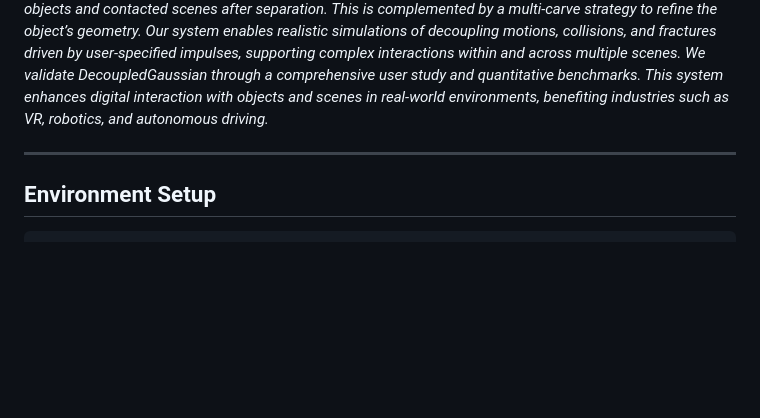
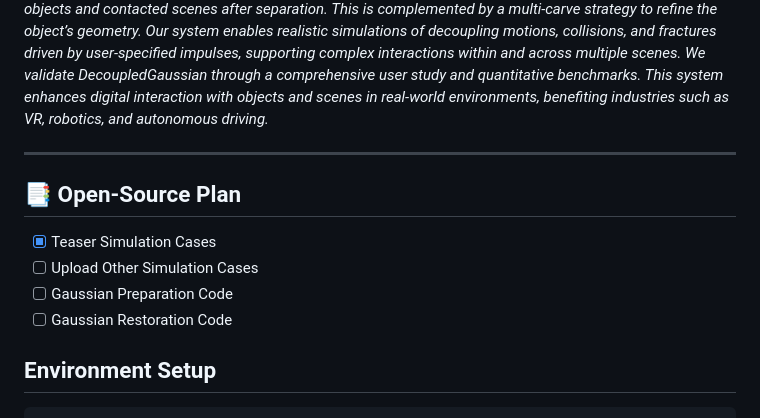
Before and after one commit to wangmiaowei/DecoupledGaussian, a Markdown page: README.md, the part around the change. Drawn GitHub-style; blank space fills up the shorter version.

````diff
--- a/README.md
+++ b/README.md
@@ -15,6 +15,12 @@ Jilin University, <sup>3</sup>Zhejiang University, <sup>4</sup>Michigan State Un
 our approach uses joint Poisson fields to repair and expand the Gaussians of both objects and contacted scenes after separation. This is complemented by a multi-carve strategy to refine the object’s geometry. Our system enables realistic simulations of decoupling motions, collisions, and fractures driven by user-specified impulses, supporting complex interactions within and across multiple scenes. We validate DecoupledGaussian through a comprehensive user study and quantitative benchmarks. This system enhances digital interaction with objects and scenes in real-world environments, benefiting industries such as VR, robotics, and autonomous driving.*
 
 ---
+## 📑 Open-Source Plan
+
+- [x] Teaser Simulation Cases
+- [ ] Upload Other Simulation Cases
+- [ ] Gaussian Preparation Code
+- [ ] Gaussian Restoration Code
 
 ## Environment Setup
 ```bash
````
